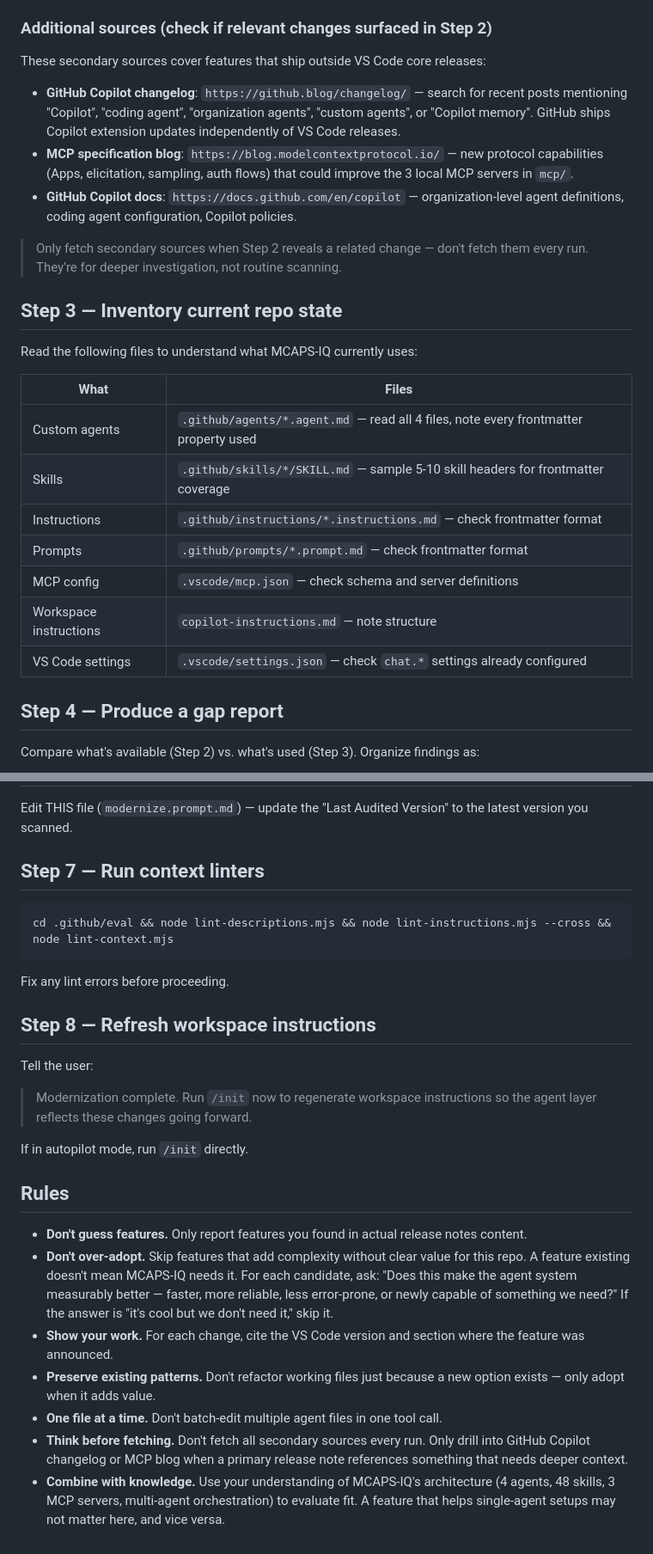
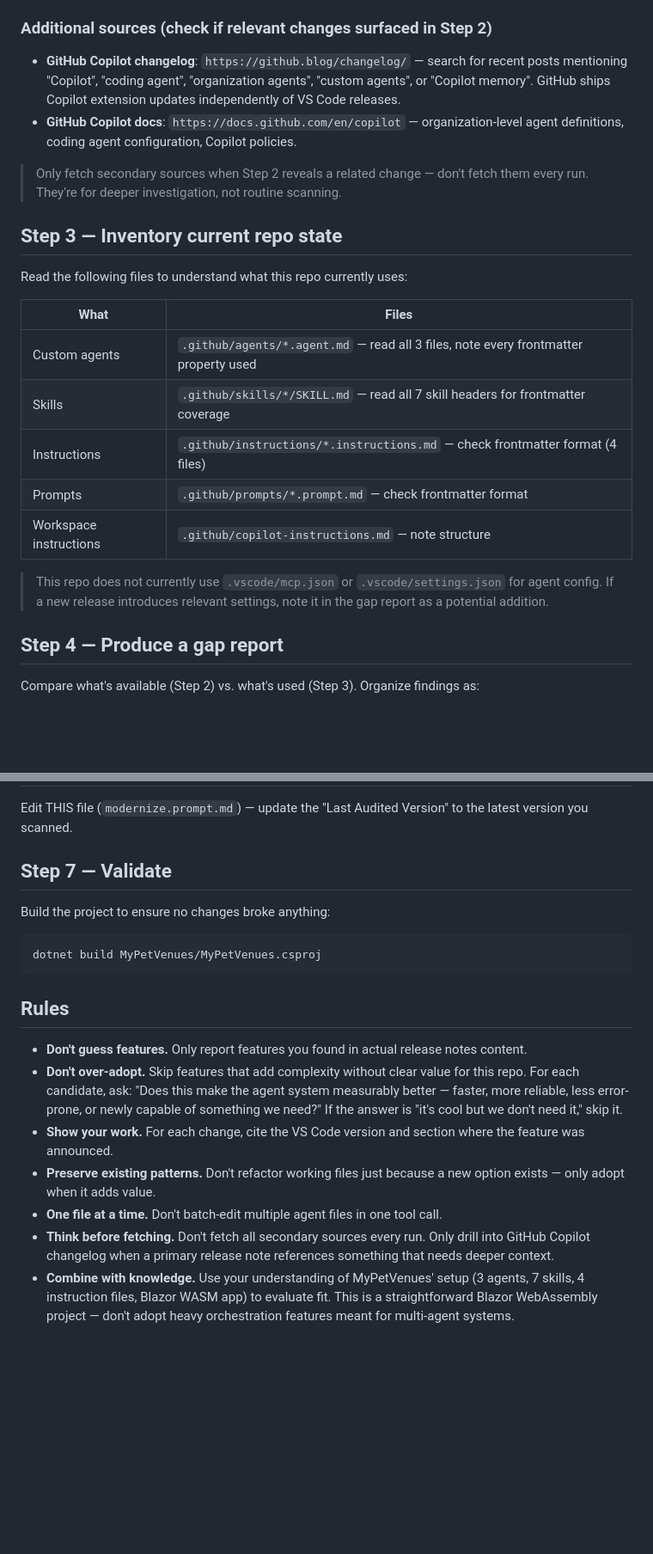
Before and after one commit to lenvolk/simplepetapp, a Markdown page: .github/prompts/modernize.prompt.md, 2 parts joined by grey strips. Shown at 86% size. GitHub-like rendering; blank space fills up the shorter version.

Commit message:
refactor(prompt): update modernization prompt for MyPetVenues agent layer

````diff
--- a/.github/prompts/modernize.prompt.md
+++ b/.github/prompts/modernize.prompt.md
@@ -49,27 +48,24 @@ Also fetch the canonical docs pages to cross-reference the full current schema:
 
 ### Additional sources (check if relevant changes surfaced in Step 2)
 
-These secondary sources cover features that ship outside VS Code core releases:
-
 - **GitHub Copilot changelog**: `https://github.blog/changelog/` — search for recent posts mentioning "Copilot", "coding agent", "organization agents", "custom agents", or "Copilot memory". GitHub ships Copilot extension updates independently of VS Code releases.
-- **MCP specification blog**: `https://blog.modelcontextprotocol.io/` — new protocol capabilities (Apps, elicitation, sampling, auth flows) that could improve the 3 local MCP servers in `mcp/`.
 - **GitHub Copilot docs**: `https://docs.github.com/en/copilot` — organization-level agent definitions, coding agent configuration, Copilot policies.
 
 > Only fetch secondary sources when Step 2 reveals a related change — don't fetch them every run. They're for deeper investigation, not routine scanning.
 
 ## Step 3 — Inventory current repo state
 
-Read the following files to understand what MCAPS-IQ currently uses:
+Read the following files to understand what this repo currently uses:
 
 | What | Files |
 |------|-------|
-| Custom agents | `.github/agents/*.agent.md` — read all 4 files, note every frontmatter property used |
-| Skills | `.github/skills/*/SKILL.md` — sample 5-10 skill headers for frontmatter coverage |
-| Instructions | `.github/instructions/*.instructions.md` — check frontmatter format |
+| Custom agents | `.github/agents/*.agent.md` — read all 3 files, note every frontmatter property used |
+| Skills | `.github/skills/*/SKILL.md` — read all 7 skill headers for frontmatter coverage |
+| Instructions | `.github/instructions/*.instructions.md` — check frontmatter format (4 files) |
 | Prompts | `.github/prompts/*.prompt.md` — check frontmatter format |
-| MCP config | `.vscode/mcp.json` — check schema and server definitions |
-| Workspace instructions | `copilot-instructions.md` — note structure |
-| VS Code settings | `.vscode/settings.json` — check `chat.*` settings already configured |
+| Workspace instructions | `.github/copilot-instructions.md` — note structure |
+
+> This repo does not currently use `.vscode/mcp.json` or `.vscode/settings.json` for agent config. If a new release introduces relevant settings, note it in the gap report as a potential addition.
 
 ## Step 4 — Produce a gap report
 
@@ -100,28 +96,20 @@ For each approved change:
 
 Edit THIS file (`modernize.prompt.md`) — update the "Last Audited Version" to the latest version you scanned.
 
-## Step 7 — Run context linters
+## Step 7 — Validate
+
+Build the project to ensure no changes broke anything:
 
 ```bash
-cd .github/eval && node lint-descriptions.mjs && node lint-instructions.mjs --cross && node lint-context.mjs
+dotnet build MyPetVenues/MyPetVenues.csproj
 ```
-
-Fix any lint errors before proceeding.
-
-## Step 8 — Refresh workspace instructions
-
-Tell the user:
-
-> Modernization complete. Run `/init` now to regenerate workspace instructions so the agent layer reflects these changes going forward.
-
-If in autopilot mode, run `/init` directly.
 
 ## Rules
 
 - **Don't guess features.** Only report features you found in actual release notes content.
-- **Don't over-adopt.** Skip features that add complexity without clear value for this repo. A feature existing doesn't mean MCAPS-IQ needs it. For each candidate, ask: "Does this make the agent system measurably better — faster, more reliable, less error-prone, or newly capable of something we need?" If the answer is "it's cool but we don't need it," skip it.
+- **Don't over-adopt.** Skip features that add complexity without clear value for this repo. For each candidate, ask: "Does this make the agent system measurably better — faster, more reliable, less error-prone, or newly capable of something we need?" If the answer is "it's cool but we don't need it," skip it.
 - **Show your work.** For each change, cite the VS Code version and section where the feature was announced.
 - **Preserve existing patterns.** Don't refactor working files just because a new option exists — only adopt when it adds value.
 - **One file at a time.** Don't batch-edit multiple agent files in one tool call.
-- **Think before fetching.** Don't fetch all secondary sources every run. Only drill into GitHub Copilot changelog or MCP blog when a primary release note references something that needs deeper context.
-- **Combine with knowledge.** Use your understanding of MCAPS-IQ's architecture (4 agents, 48 skills, 3 MCP servers, multi-agent orchestration) to evaluate fit. A feature that helps single-agent setups may not matter here, and vice versa.
+- **Think before fetching.** Don't fetch all secondary sources every run. Only drill into GitHub Copilot changelog when a primary release note references something that needs deeper context.
+- **Combine with knowledge.** Use your understanding of MyPetVenues' setup (3 agents, 7 skills, 4 instruction files, Blazor WASM app) to evaluate fit. This is a straightforward Blazor WebAssembly project — don't adopt heavy orchestration features meant for multi-agent systems.
````
Also changed, not shown: other parts of .github/prompts/modernize.prompt.md (+6 -7 lines).
